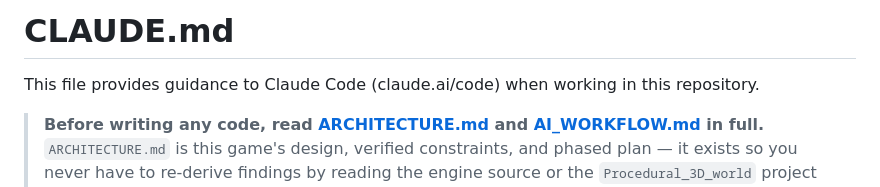
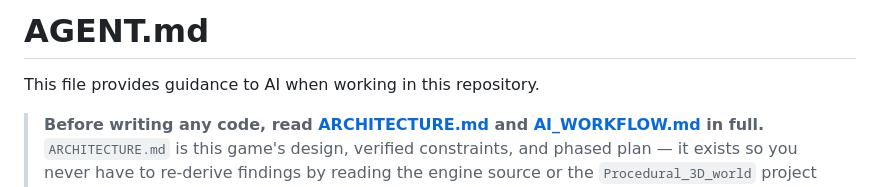
Before and after one commit to shashankAce/CarRacing3D, a Markdown page: AGENT.md, the part around the change. Drawn GitHub-style.

Commit message:
ai md updated

```diff
--- a/CLAUDE.md
+++ b/AGENT.md
@@ -1,6 +1,6 @@
-# CLAUDE.md
+# AGENT.md
 
-This file provides guidance to Claude Code (claude.ai/code) when working in this repository.
+This file provides guidance to AI when working in this repository.
 
 > **Before writing any code, read [ARCHITECTURE.md](ARCHITECTURE.md) and
 > [AI_WORKFLOW.md](AI_WORKFLOW.md) in full.**
```
